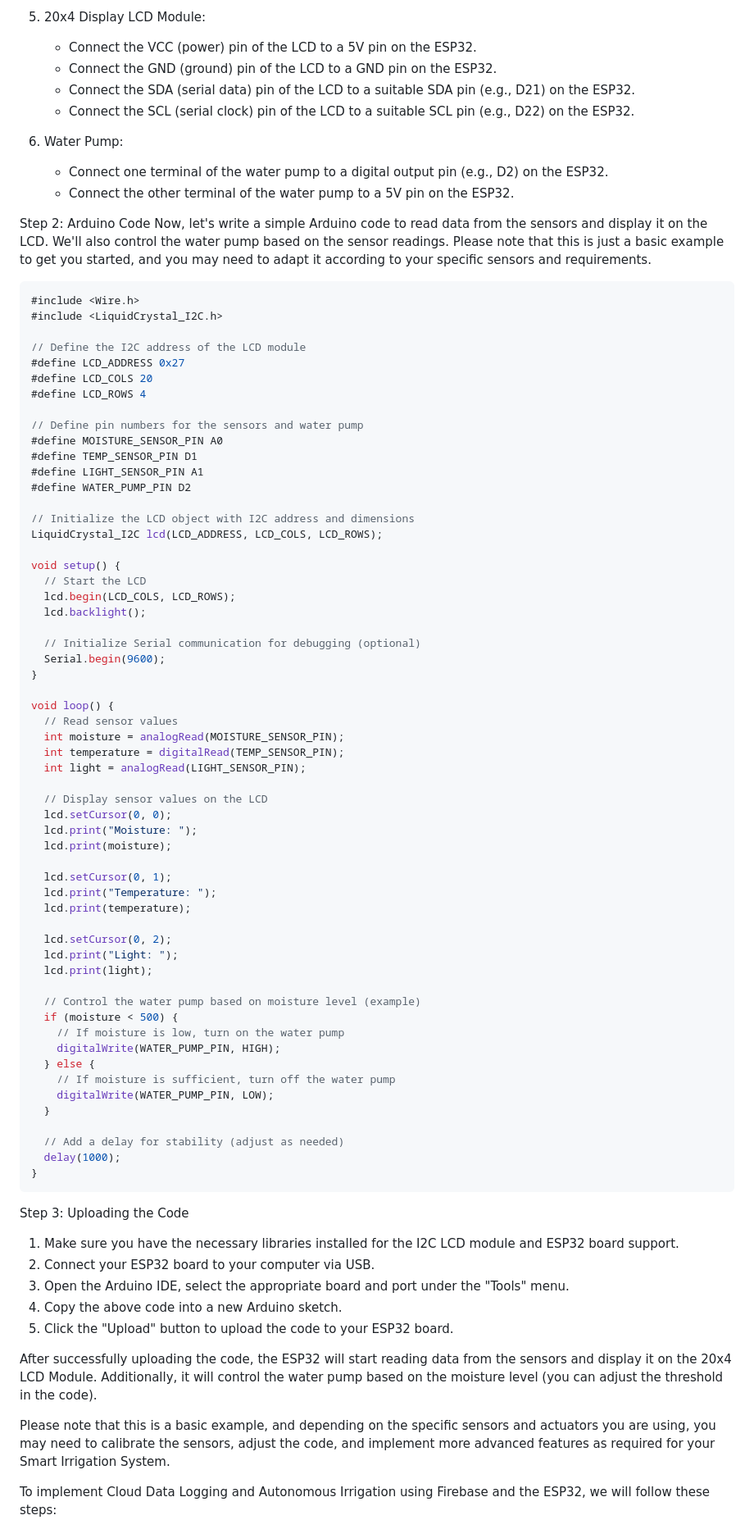
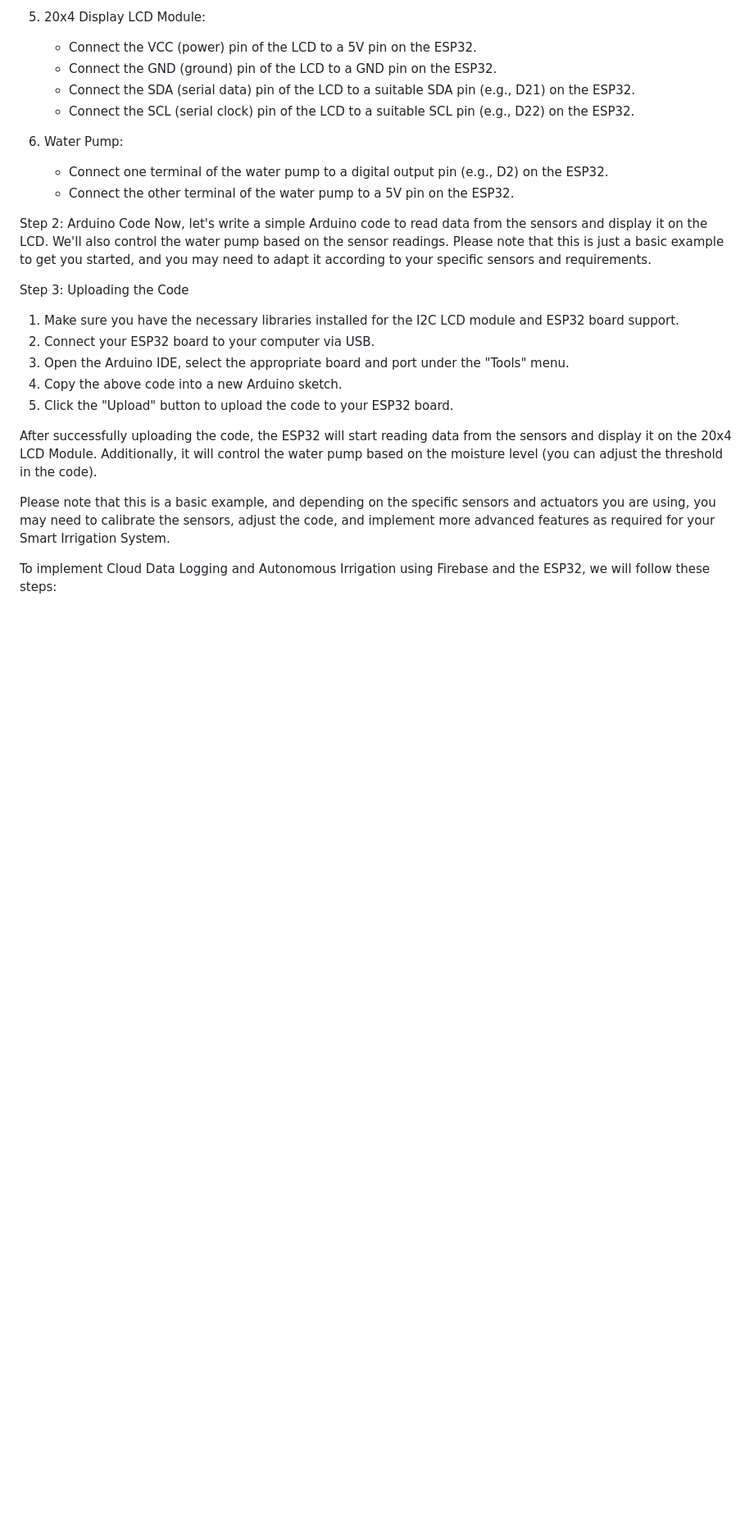
Before and after one commit to Vinald/Agriwave_Smart_Irrigation_System, a Markdown page: README.md, the part around the change printed below. Shown: that part at 82% size. Rendered like a GitHub page; blank space fills up the shorter version.

````diff
--- a/README.md
+++ b/README.md
@@ -95,66 +95,6 @@ Please refer to the datasheets and pinouts of your specific sensors and ESP32 de
 Step 2: Arduino Code
 Now, let's write a simple Arduino code to read data from the sensors and display it on the LCD. We'll also control the water pump based on the sensor readings. Please note that this is just a basic example to get you started, and you may need to adapt it according to your specific sensors and requirements.
 
-```arduino
-#include <Wire.h>
-#include <LiquidCrystal_I2C.h>
-
-// Define the I2C address of the LCD module
-#define LCD_ADDRESS 0x27
-#define LCD_COLS 20
-#define LCD_ROWS 4
-
-// Define pin numbers for the sensors and water pump
-#define MOISTURE_SENSOR_PIN A0
-#define TEMP_SENSOR_PIN D1
-#define LIGHT_SENSOR_PIN A1
-#define WATER_PUMP_PIN D2
-
-// Initialize the LCD object with I2C address and dimensions
-LiquidCrystal_I2C lcd(LCD_ADDRESS, LCD_COLS, LCD_ROWS);
-
-void setup() {
-  // Start the LCD
-  lcd.begin(LCD_COLS, LCD_ROWS);
-  lcd.backlight();
-
-  // Initialize Serial communication for debugging (optional)
-  Serial.begin(9600);
-}
-
-void loop() {
-  // Read sensor values
-  int moisture = analogRead(MOISTURE_SENSOR_PIN);
-  int temperature = digitalRead(TEMP_SENSOR_PIN);
-  int light = analogRead(LIGHT_SENSOR_PIN);
-
-  // Display sensor values on the LCD
-  lcd.setCursor(0, 0);
-  lcd.print("Moisture: ");
-  lcd.print(moisture);
-
-  lcd.setCursor(0, 1);
-  lcd.print("Temperature: ");
-  lcd.print(temperature);
-
-  lcd.setCursor(0, 2);
-  lcd.print("Light: ");
-  lcd.print(light);
-
-  // Control the water pump based on moisture level (example)
-  if (moisture < 500) {
-    // If moisture is low, turn on the water pump
-    digitalWrite(WATER_PUMP_PIN, HIGH);
-  } else {
-    // If moisture is sufficient, turn off the water pump
-    digitalWrite(WATER_PUMP_PIN, LOW);
-  }
-
-  // Add a delay for stability (adjust as needed)
-  delay(1000);
-}
-```
-
 Step 3: Uploading the Code
 1. Make sure you have the necessary libraries installed for the I2C LCD module and ESP32 board support.
 2. Connect your ESP32 board to your computer via USB.
````
Also changed, not shown: other parts of README.md (+0 -69 lines).
